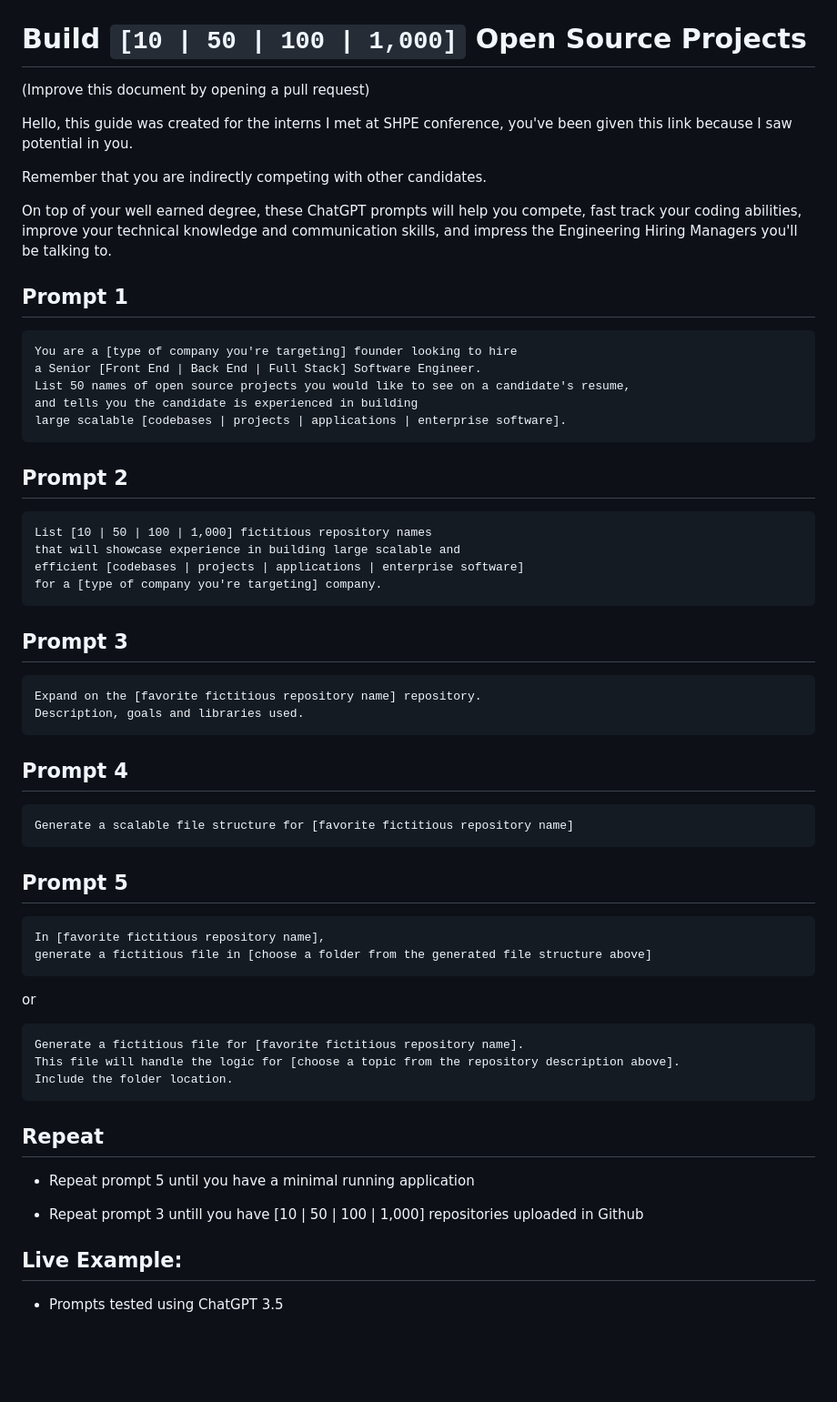
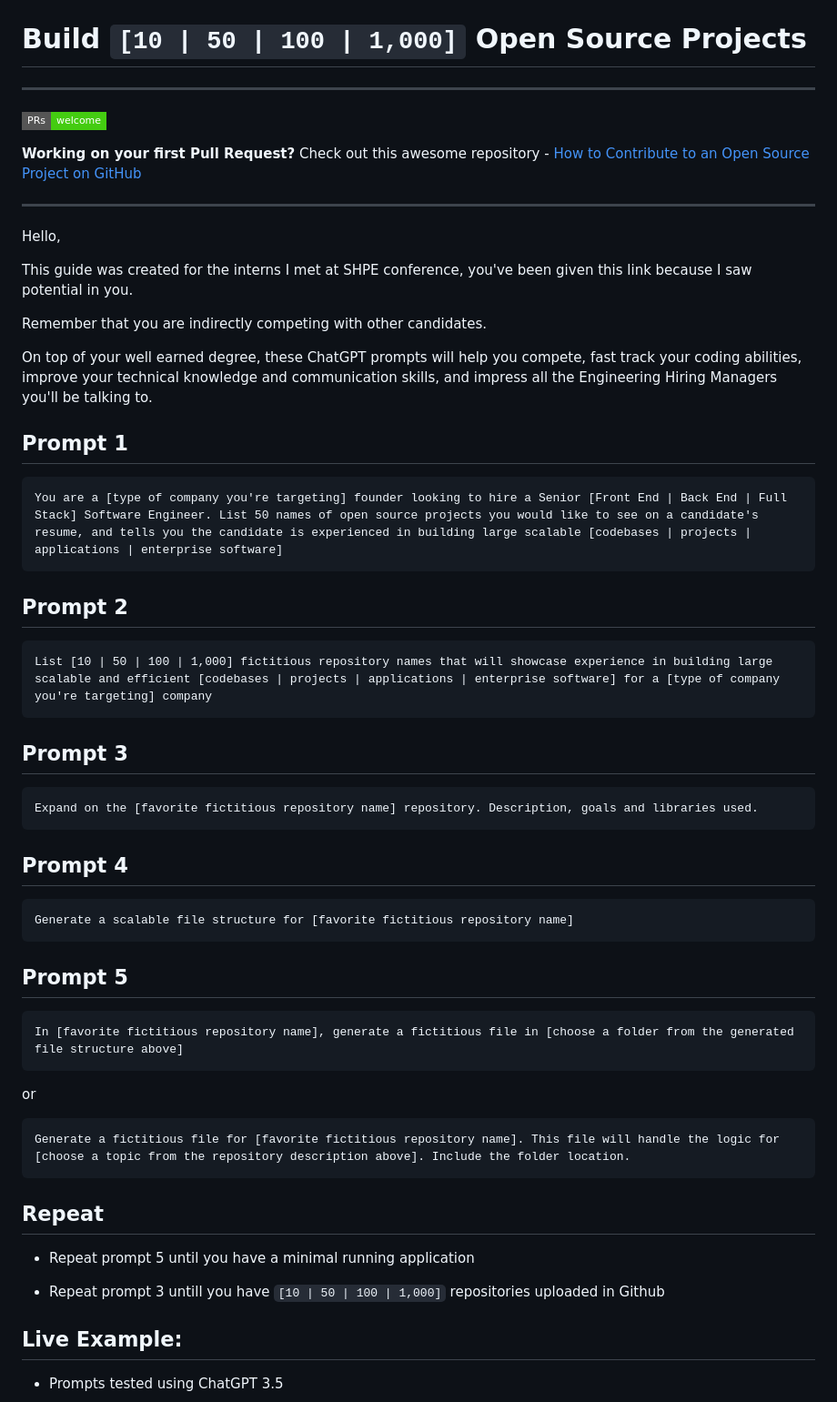
Before and after one commit to christianipanaque/engineeringschool.ai, a Markdown page: index.md, the part around the change. Shown at 91% size. Drawn GitHub-style; badges without logos; blank space fills up the shorter version.

````diff
--- a/index.md
+++ b/index.md
@@ -1,37 +1,37 @@
 # Build `[10 | 50 | 100 | 1,000]` Open Source Projects
 
-(Improve this document by opening a pull request)
+---
 
-Hello, this guide was created for the interns I met at SHPE conference, you've been given this link because I saw potential in you.
+[![PRs Welcome](https://img.shields.io/badge/PRs-welcome-brightgreen.svg?style=flat-square)](https://github.com/christianengineer/engineeringschool.ai)
+
+**Working on your first Pull Request?** Check out this awesome repository - [How to Contribute to an Open Source Project on GitHub](https://github.com/firstcontributions/first-contributions)
+
+---
+
+Hello,
+
+This guide was created for the interns I met at SHPE conference, you've been given this link because I saw potential in you.
 
 Remember that you are indirectly competing with other candidates.
 
-On top of your well earned degree, these ChatGPT prompts will help you compete, fast track your coding abilities, improve your technical knowledge and communication skills, and impress the Engineering Hiring Managers you'll be talking to.
+On top of your well earned degree, these ChatGPT prompts will help you compete, fast track your coding abilities, improve your technical knowledge and communication skills, and impress all the Engineering Hiring Managers you'll be talking to.
 
 ## Prompt 1
 
 ```
-You are a [type of company you're targeting] founder looking to hire
-a Senior [Front End | Back End | Full Stack] Software Engineer.
-List 50 names of open source projects you would like to see on a candidate's resume,
-and tells you the candidate is experienced in building
-large scalable [codebases | projects | applications | enterprise software].
+You are a [type of company you're targeting] founder looking to hire a Senior [Front End | Back End | Full Stack] Software Engineer. List 50 names of open source projects you would like to see on a candidate's resume, and tells you the candidate is experienced in building large scalable [codebases | projects | applications | enterprise software]
 ```
 
 ## Prompt 2
 
 ```
-List [10 | 50 | 100 | 1,000] fictitious repository names
-that will showcase experience in building large scalable and
-efficient [codebases | projects | applications | enterprise software]
-for a [type of company you're targeting] company.
+List [10 | 50 | 100 | 1,000] fictitious repository names that will showcase experience in building large scalable and efficient [codebases | projects | applications | enterprise software] for a [type of company you're targeting] company
 ```
 
 ## Prompt 3
 
 ```
-Expand on the [favorite fictitious repository name] repository.
-Description, goals and libraries used.
+Expand on the [favorite fictitious repository name] repository. Description, goals and libraries used.
 ```
 
 ## Prompt 4
@@ -43,23 +43,20 @@ Generate a scalable file structure for [favorite fictitious repository name]
 ## Prompt 5
 
 ```
-In [favorite fictitious repository name],
-generate a fictitious file in [choose a folder from the generated file structure above]
+In [favorite fictitious repository name], generate a fictitious file in [choose a folder from the generated file structure above]
 ```
 
 or
 
 ```
-Generate a fictitious file for [favorite fictitious repository name].
-This file will handle the logic for [choose a topic from the repository description above].
-Include the folder location.
+Generate a fictitious file for [favorite fictitious repository name]. This file will handle the logic for [choose a topic from the repository description above]. Include the folder location.
 ```
 
 ## Repeat
 
 - Repeat prompt 5 until you have a minimal running application
 
-- Repeat prompt 3 untill you have [10 | 50 | 100 | 1,000] repositories uploaded in Github
+- Repeat prompt 3 untill you have `[10 | 50 | 100 | 1,000]` repositories uploaded in Github
 
 ## Live Example:
 
````
